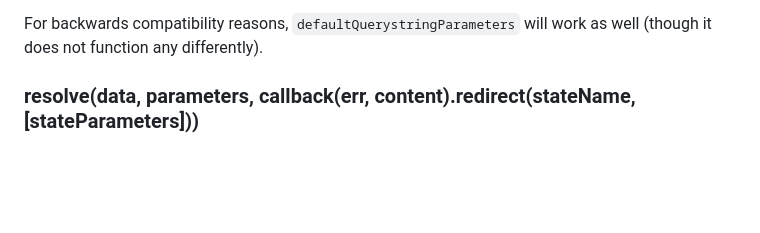
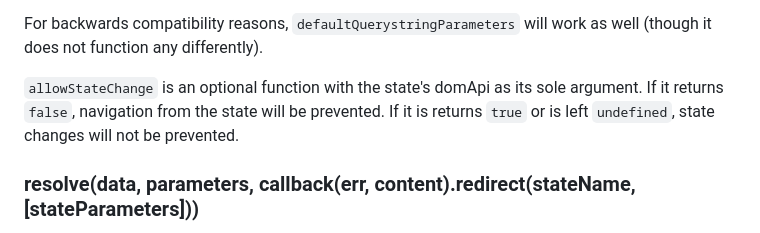
Before and after one commit to TehShrike/abstract-state-router, a Markdown page: readme.md, the part around the change. Drawn GitHub-style; blank space fills up the shorter version.

Commit message:
Add `allowStateChange` to README

```diff
--- a/readme.md
+++ b/readme.md
@@ -114,6 +114,8 @@ If the viewer navigates to a state that has a default child, the router will red
 `defaultParameters` is an object whose properties should correspond to parameters defined in the `querystringParameters` option or the route parameters.  Whatever values you supply here will be used as the defaults in case the url does not contain any value for that parameter. If you pass a function for a default parameter, the return of that function will be used as the default value.
 
 For backwards compatibility reasons, `defaultQuerystringParameters` will work as well (though it does not function any differently).
+
+`allowStateChange` is an optional function with the state's domApi as its sole argument. If it returns `false`, navigation from the state will be prevented. If it is returns `true` or is left `undefined`, state changes will not be prevented.
 
 ### resolve(data, parameters, callback(err, content).redirect(stateName, [stateParameters]))
 
```
